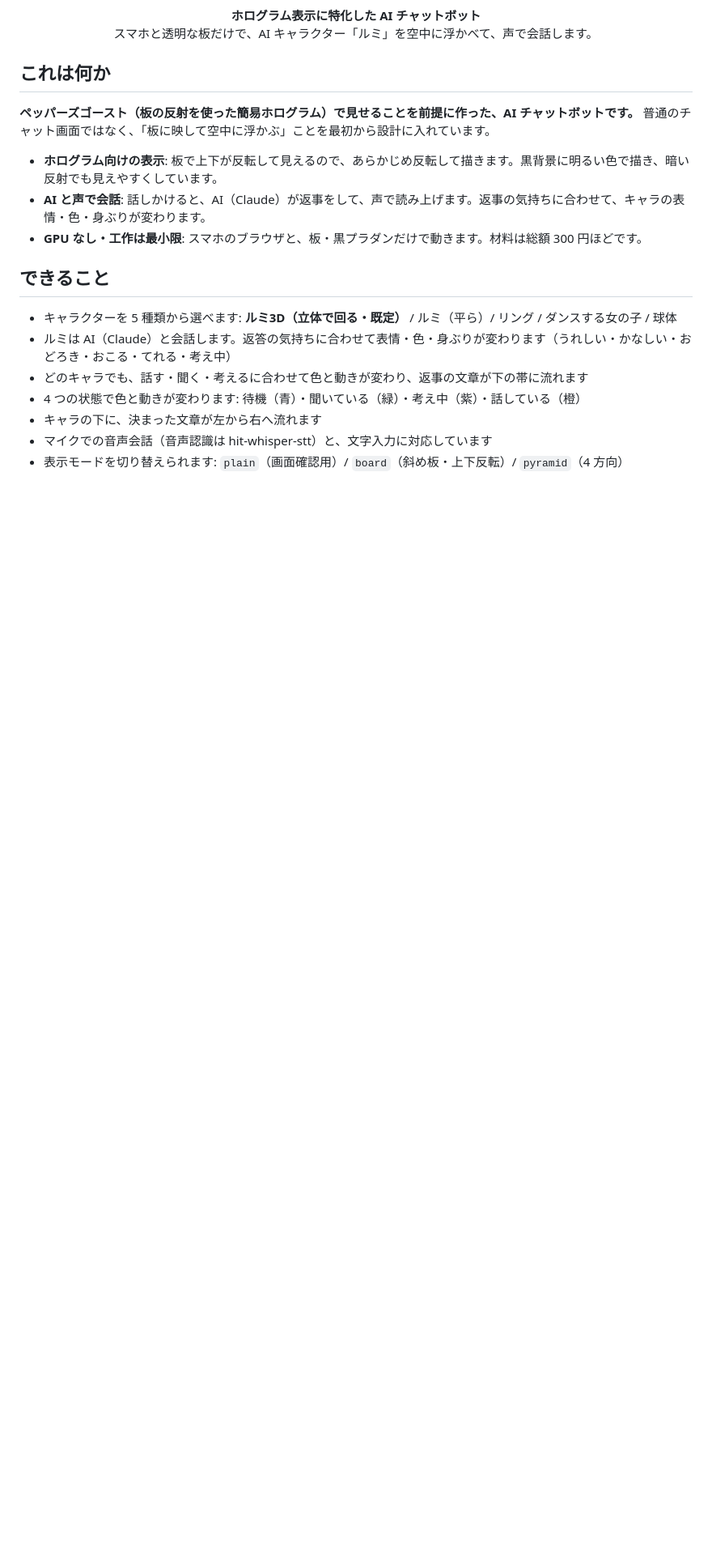
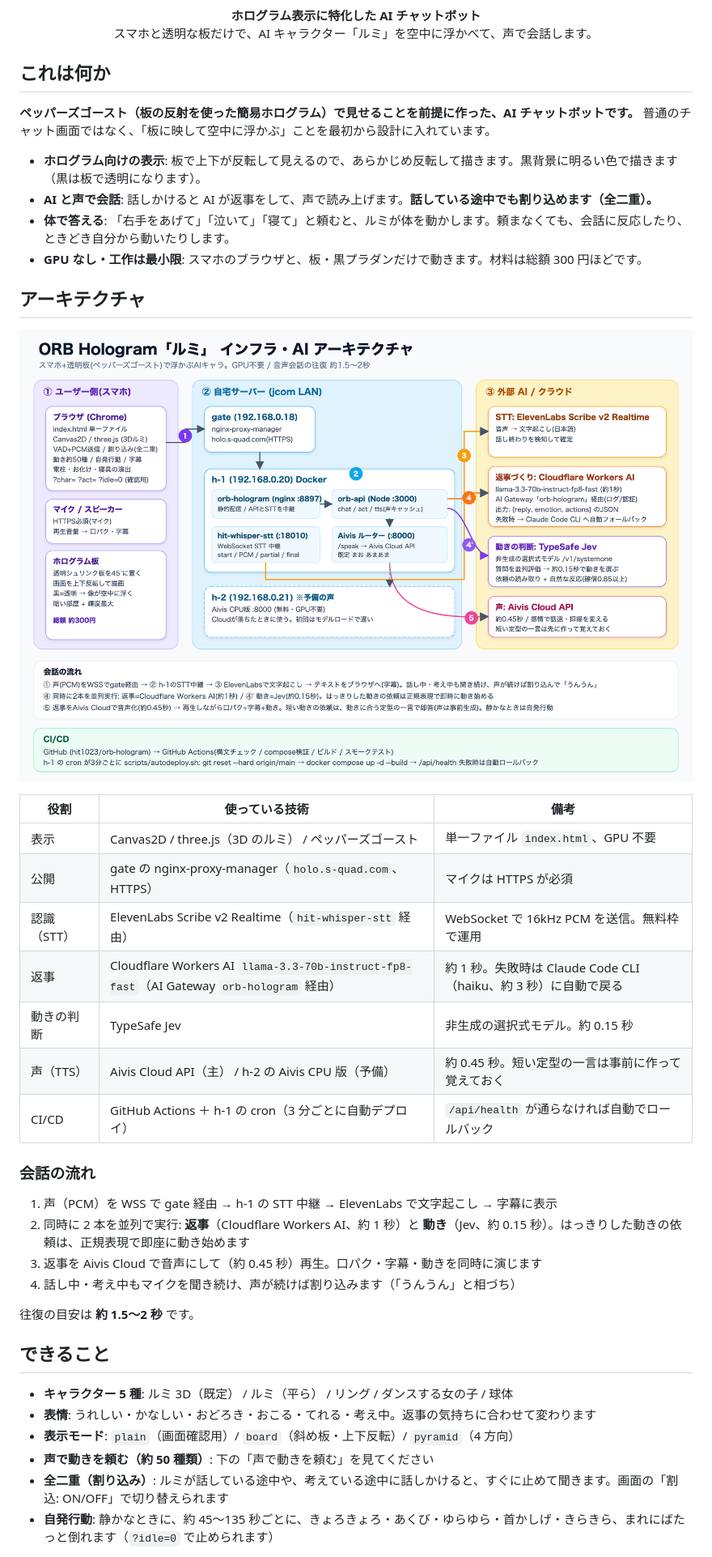
Before and after one commit to hit1023/orb-hologram, a Markdown page: README.md, the part around one of its changes. Shown at 81% size. Drawn GitHub-style; pictures changed too: docs/architecture.png; blank space fills up the shorter version.

Commit message:
STT correction for action words, longer end-of-speech silence; refresh architecture diagram and README
Co-Authored-By: Claude Sonnet 5.5 <noreply@anthropic.com>

```diff
--- a/README.md
+++ b/README.md
@@ -9,17 +9,40 @@
 **ペッパーズゴースト（板の反射を使った簡易ホログラム）で見せることを前提に作った、AI チャットボットです。**
 普通のチャット画面ではなく、「板に映して空中に浮かぶ」ことを最初から設計に入れています。
 
-- **ホログラム向けの表示**: 板で上下が反転して見えるので、あらかじめ反転して描きます。黒背景に明るい色で描き、暗い反射でも見えやすくしています。
-- **AI と声で会話**: 話しかけると、AI（Claude）が返事をして、声で読み上げます。返事の気持ちに合わせて、キャラの表情・色・身ぶりが変わります。
+- **ホログラム向けの表示**: 板で上下が反転して見えるので、あらかじめ反転して描きます。黒背景に明るい色で描きます（黒は板で透明になります）。
+- **AI と声で会話**: 話しかけると AI が返事をして、声で読み上げます。**話している途中でも割り込めます（全二重）。**
+- **体で答える**: 「右手をあげて」「泣いて」「寝て」と頼むと、ルミが体を動かします。頼まなくても、会話に反応したり、ときどき自分から動いたりします。
 - **GPU なし・工作は最小限**: スマホのブラウザと、板・黒プラダンだけで動きます。材料は総額 300 円ほどです。
+
+## アーキテクチャ
+
+![アーキテクチャ図](docs/architecture.png)
+
+| 役割 | 使っている技術 | 備考 |
+|---|---|---|
+| 表示 | Canvas2D / three.js（3D のルミ） / ペッパーズゴースト | 単一ファイル `index.html`、GPU 不要 |
+| 公開 | gate の nginx-proxy-manager（`holo.s-quad.com`、HTTPS） | マイクは HTTPS が必須 |
+| 認識（STT） | ElevenLabs Scribe v2 Realtime（`hit-whisper-stt` 経由） | WebSocket で 16kHz PCM を送信。無料枠で運用 |
+| 返事 | Cloudflare Workers AI `llama-3.3-70b-instruct-fp8-fast`（AI Gateway `orb-hologram` 経由） | 約 1 秒。失敗時は Claude Code CLI（haiku、約 3 秒）に自動で戻る |
+| 動きの判断 | TypeSafe Jev | 非生成の選択式モデル。約 0.15 秒 |
+| 声（TTS） | Aivis Cloud API（主） / h-2 の Aivis CPU 版（予備） | 約 0.45 秒。短い定型の一言は事前に作って覚えておく |
+| CI/CD | GitHub Actions ＋ h-1 の cron（3 分ごとに自動デプロイ） | `/api/health` が通らなければ自動でロールバック |
+
+### 会話の流れ
+
+1. 声（PCM）を WSS で gate 経由 → h-1 の STT 中継 → ElevenLabs で文字起こし → 字幕に表示
+2. 同時に 2 本を並列で実行: **返事**（Cloudflare Workers AI、約 1 秒）と **動き**（Jev、約 0.15 秒）。はっきりした動きの依頼は、正規表現で即座に動き始めます
+3. 返事を Aivis Cloud で音声にして（約 0.45 秒）再生。口パク・字幕・動きを同時に演じます
+4. 話し中・考え中もマイクを聞き続け、声が続けば割り込みます（「うんうん」と相づち）
+
+往復の目安は **約 1.5〜2 秒** です。
 
 ## できること
 
-- キャラクターを 5 種類から選べます: **ルミ3D（立体で回る・既定）** / ルミ（平ら）/ リング / ダンスする女の子 / 球体
-- ルミは AI（Claude）と会話します。返答の気持ちに合わせて表情・色・身ぶりが変わります（うれしい・かなしい・おどろき・おこる・てれる・考え中）
-- どのキャラでも、話す・聞く・考えるに合わせて色と動きが変わり、返事の文章が下の帯に流れます
-- 4 つの状態で色と動きが変わります: 待機（青）・聞いている（緑）・考え中（紫）・話している（橙）
-- キャラの下に、決まった文章が左から右へ流れます
-- マイクでの音声会話（音声認識は hit-whisper-stt）と、文字入力に対応しています
-- 表示モードを切り替えられます: `plain`（画面確認用）/ `board`（斜め板・上下反転）/ `pyramid`（4 方向）
+- **キャラクター 5 種**: ルミ 3D（既定） / ルミ（平ら） / リング / ダンスする女の子 / 球体
+- **表情**: うれしい・かなしい・おどろき・おこる・てれる・考え中。返事の気持ちに合わせて変わります
+- **表示モード**: `plain`（画面確認用）/ `board`（斜め板・上下反転）/ `pyramid`（4 方向）
+- **声で動きを頼む（約 50 種類）**: 下の「声で動きを頼む」を見てください
+- **全二重（割り込み）**: ルミが話している途中や、考えている途中に話しかけると、すぐに止めて聞きます。画面の「割込: ON/OFF」で切り替えられます
+- **自発行動**: 静かなときに、約 45〜135 秒ごとに、きょろきょろ・あくび・ゆらゆら・首かしげ・きらきら、まれにばたっと倒れます（`?idle=0` で止められます）
 
```
Also changed, not shown: other parts of README.md (+82 -70 lines), 2 other files.
